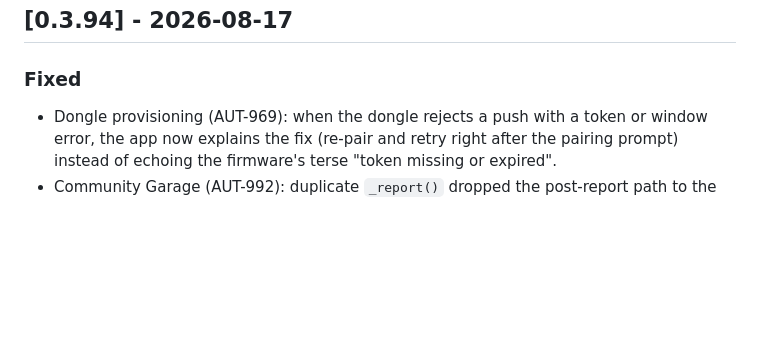
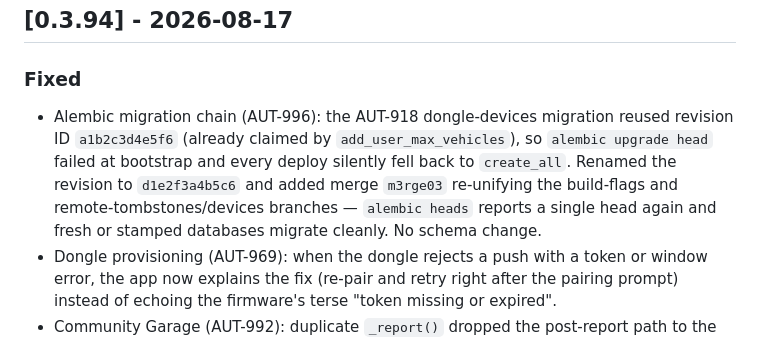
Before and after one commit to CannonFodder151/autobrain-mobile, a Markdown page: CHANGELOG.md, the part around the change. Rendered like a GitHub page; blank space fills up the shorter version.

Commit message:
chore: sync frontend lineage + version to 0.3.94+142 from autobrain (auto)

```diff
--- a/CHANGELOG.md
+++ b/CHANGELOG.md
@@ -31,6 +31,13 @@ Format follows [Keep a Changelog](https://keepachangelog.com/).
 ## [0.3.94] - 2026-08-17
 
 ### Fixed
+- Alembic migration chain (AUT-996): the AUT-918 dongle-devices migration
+  reused revision ID `a1b2c3d4e5f6` (already claimed by
+  `add_user_max_vehicles`), so `alembic upgrade head` failed at bootstrap and
+  every deploy silently fell back to `create_all`. Renamed the revision to
+  `d1e2f3a4b5c6` and added merge `m3rge03` re-unifying the build-flags and
+  remote-tombstones/devices branches — `alembic heads` reports a single head
+  again and fresh or stamped databases migrate cleanly. No schema change.
 - Dongle provisioning (AUT-969): when the dongle rejects a push with a token
   or window error, the app now explains the fix (re-pair and retry right after
   the pairing prompt) instead of echoing the firmware's terse
```
